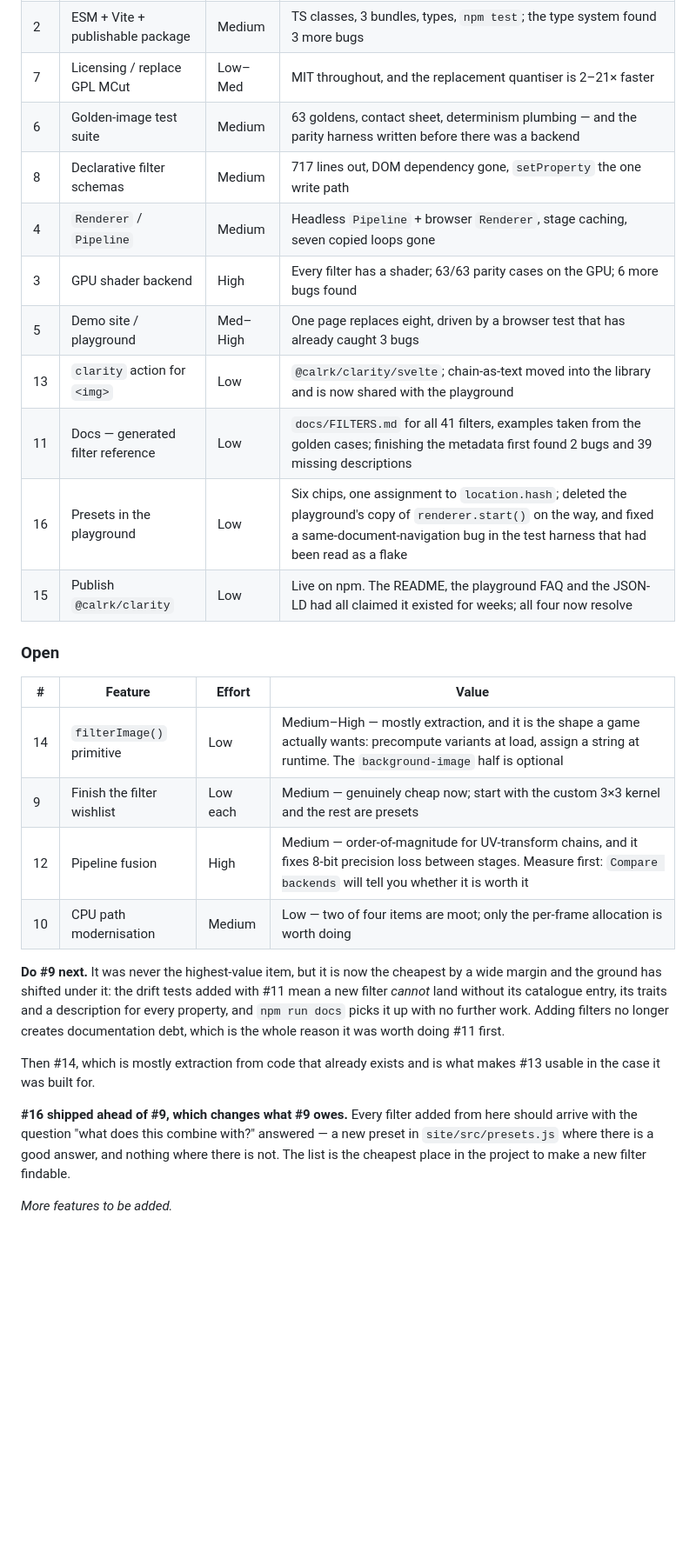
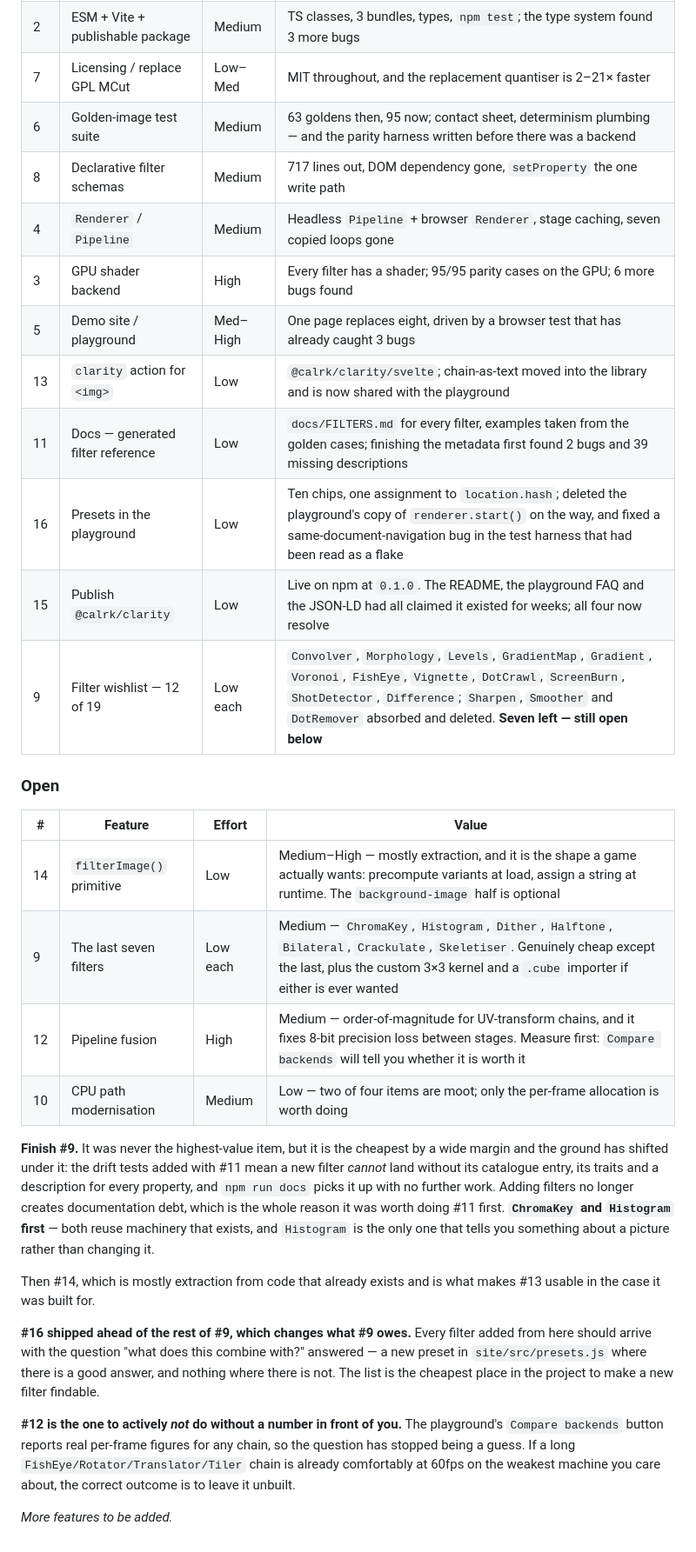
Before and after one commit to calrk/Clarity, a Markdown page: FEATURES.md, the part around one of its changes. Shown at 87% size. Rendered like a GitHub page; blank space fills up the shorter version.

```diff
--- a/FEATURES.md
+++ b/FEATURES.md
@@ -989,29 +1009,32 @@ This is an afternoon, and it does not make the library better. What it does is m
 | 1 | Correctness sweep | Low | 4 crashing filters revived, 31→40 of 41 clean; 5 more found later by the contact sheet |
 | 2 | ESM + Vite + publishable package | Medium | TS classes, 3 bundles, types, `npm test`; the type system found 3 more bugs |
 | 7 | Licensing / replace GPL MCut | Low–Med | MIT throughout, and the replacement quantiser is 2–21× faster |
-| 6 | Golden-image test suite | Medium | 63 goldens, contact sheet, determinism plumbing — and the parity harness written before there was a backend |
+| 6 | Golden-image test suite | Medium | 63 goldens then, 95 now; contact sheet, determinism plumbing — and the parity harness written before there was a backend |
 | 8 | Declarative filter schemas | Medium | 717 lines out, DOM dependency gone, `setProperty` the one write path |
 | 4 | `Renderer` / `Pipeline` | Medium | Headless `Pipeline` + browser `Renderer`, stage caching, seven copied loops gone |
-| 3 | GPU shader backend | High | Every filter has a shader; 63/63 parity cases on the GPU; 6 more bugs found |
+| 3 | GPU shader backend | High | Every filter has a shader; 95/95 parity cases on the GPU; 6 more bugs found |
 | 5 | Demo site / playground | Med–High | One page replaces eight, driven by a browser test that has already caught 3 bugs |
 | 13 | `clarity` action for `<img>` | Low | `@calrk/clarity/svelte`; chain-as-text moved into the library and is now shared with the playground |
-| 11 | Docs — generated filter reference | Low | `docs/FILTERS.md` for all 41 filters, examples taken from the golden cases; finishing the metadata first found 2 bugs and 39 missing descriptions |
-| 16 | Presets in the playground | Low | Six chips, one assignment to `location.hash`; deleted the playground's copy of `renderer.start()` on the way, and fixed a same-document-navigation bug in the test harness that had been read as a flake |
-| 15 | Publish `@calrk/clarity` | Low | Live on npm. The README, the playground FAQ and the JSON-LD had all claimed it existed for weeks; all four now resolve |
+| 11 | Docs — generated filter reference | Low | `docs/FILTERS.md` for every filter, examples taken from the golden cases; finishing the metadata first found 2 bugs and 39 missing descriptions |
+| 16 | Presets in the playground | Low | Ten chips, one assignment to `location.hash`; deleted the playground's copy of `renderer.start()` on the way, and fixed a same-document-navigation bug in the test harness that had been read as a flake |
+| 15 | Publish `@calrk/clarity` | Low | Live on npm at `0.1.0`. The README, the playground FAQ and the JSON-LD had all claimed it existed for weeks; all four now resolve |
+| 9 | Filter wishlist — 12 of 19 | Low each | `Convolver`, `Morphology`, `Levels`, `GradientMap`, `Gradient`, `Voronoi`, `FishEye`, `Vignette`, `DotCrawl`, `ScreenBurn`, `ShotDetector`, `Difference`; `Sharpen`, `Smoother` and `DotRemover` absorbed and deleted. **Seven left — still open below** |
 
 ### Open
 
 | # | Feature | Effort | Value |
 |---|---------|--------|-------|
 | 14 | `filterImage()` primitive | Low | Medium–High — mostly extraction, and it is the shape a game actually wants: precompute variants at load, assign a string at runtime. The `background-image` half is optional |
-| 9 | Finish the filter wishlist | Low each | Medium — genuinely cheap now; start with the custom 3×3 kernel and the rest are presets |
+| 9 | The last seven filters | Low each | Medium — `ChromaKey`, `Histogram`, `Dither`, `Halftone`, `Bilateral`, `Crackulate`, `Skeletiser`. Genuinely cheap except the last, plus the custom 3×3 kernel and a `.cube` importer if either is ever wanted |
 | 12 | Pipeline fusion | High | Medium — order-of-magnitude for UV-transform chains, and it fixes 8-bit precision loss between stages. Measure first: `Compare backends` will tell you whether it is worth it |
 | 10 | CPU path modernisation | Medium | Low — two of four items are moot; only the per-frame allocation is worth doing |
 
-**Do #9 next.** It was never the highest-value item, but it is now the cheapest by a wide margin and the ground has shifted under it: the drift tests added with #11 mean a new filter *cannot* land without its catalogue entry, its traits and a description for every property, and `npm run docs` picks it up with no further work. Adding filters no longer creates documentation debt, which is the whole reason it was worth doing #11 first.
+**Finish #9.** It was never the highest-value item, but it is the cheapest by a wide margin and the ground has shifted under it: the drift tests added with #11 mean a new filter *cannot* land without its catalogue entry, its traits and a description for every property, and `npm run docs` picks it up with no further work. Adding filters no longer creates documentation debt, which is the whole reason it was worth doing #11 first. **`ChromaKey` and `Histogram` first** — both reuse machinery that exists, and `Histogram` is the only one that tells you something about a picture rather than changing it.
 
 Then #14, which is mostly extraction from code that already exists and is what makes #13 usable in the case it was built for.
 
-**#16 shipped ahead of #9, which changes what #9 owes.** Every filter added from here should arrive with the question "what does this combine with?" answered — a new preset in `site/src/presets.js` where there is a good answer, and nothing where there is not. The list is the cheapest place in the project to make a new filter findable.
+**#16 shipped ahead of the rest of #9, which changes what #9 owes.** Every filter added from here should arrive with the question "what does this combine with?" answered — a new preset in `site/src/presets.js` where there is a good answer, and nothing where there is not. The list is the cheapest place in the project to make a new filter findable.
+
+**#12 is the one to actively *not* do without a number in front of you.** The playground's `Compare backends` button reports real per-frame figures for any chain, so the question has stopped being a guess. If a long `FishEye/Rotator/Translator/Tiler` chain is already comfortably at 60fps on the weakest machine you care about, the correct outcome is to leave it unbuilt.
 
 *More features to be added.*
```
Also changed, not shown: other parts of FEATURES.md (+75 -55 lines).
